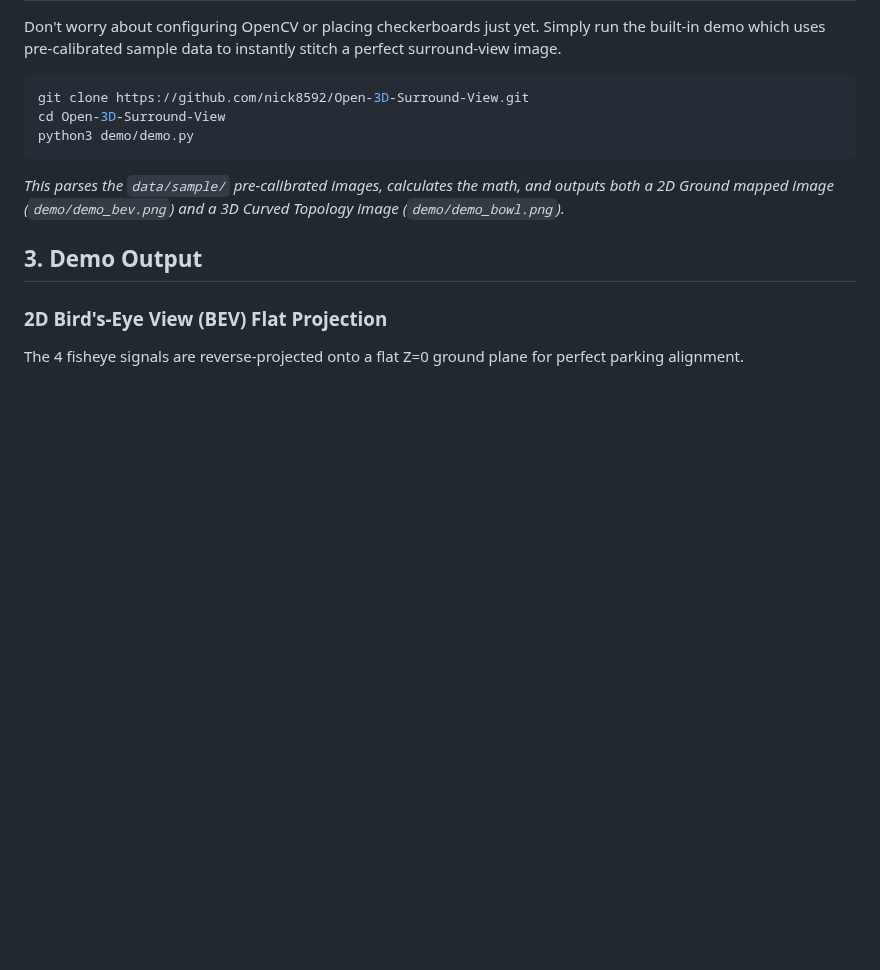
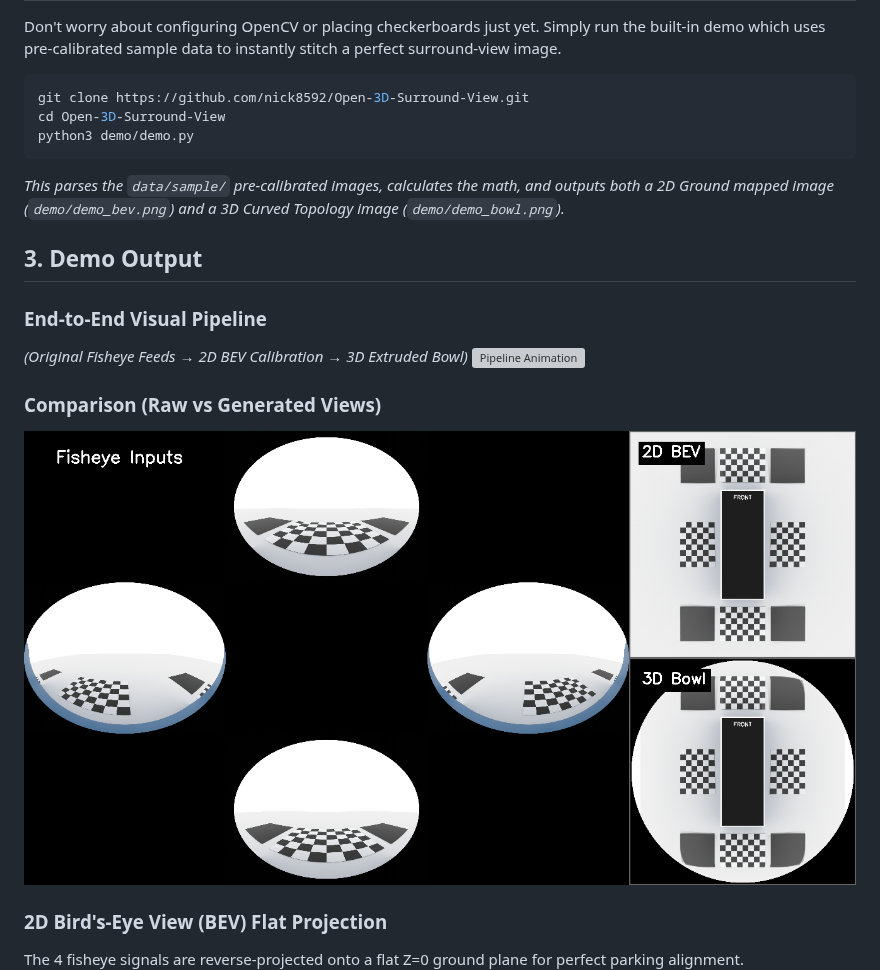
Before and after one commit to nick8592/Open-3D-Surround-View, a Markdown page: README.md, the part around the change. Rendered like a GitHub page; pictures changed too: docs/images/comparison.png (added); blank space fills up the shorter version; grey boxes are pictures that could not be loaded.

Commit message:
docs: add pipeline animation and visual comparison of camera views

```diff
--- a/README.md
+++ b/README.md
@@ -17,6 +17,13 @@ python3 demo/demo.py
 *This parses the `data/sample/` pre-calibrated images, calculates the math, and outputs both a 2D Ground mapped image (`demo/demo_bev.png`) and a 3D Curved Topology image (`demo/demo_bowl.png`).*
 
 ## 3. Demo Output
+
+### End-to-End Visual Pipeline
+*(Original Fisheye Feeds → 2D BEV Calibration → 3D Extruded Bowl)*
+![Pipeline Animation](docs/images/animation.gif)
+
+### Comparison (Raw vs Generated Views)
+![Comparison Output](docs/images/comparison.png)
 
 ### 2D Bird's-Eye View (BEV) Flat Projection
 The 4 fisheye signals are reverse-projected onto a flat Z=0 ground plane for perfect parking alignment.
```
Also changed, not shown: 4 other files.
